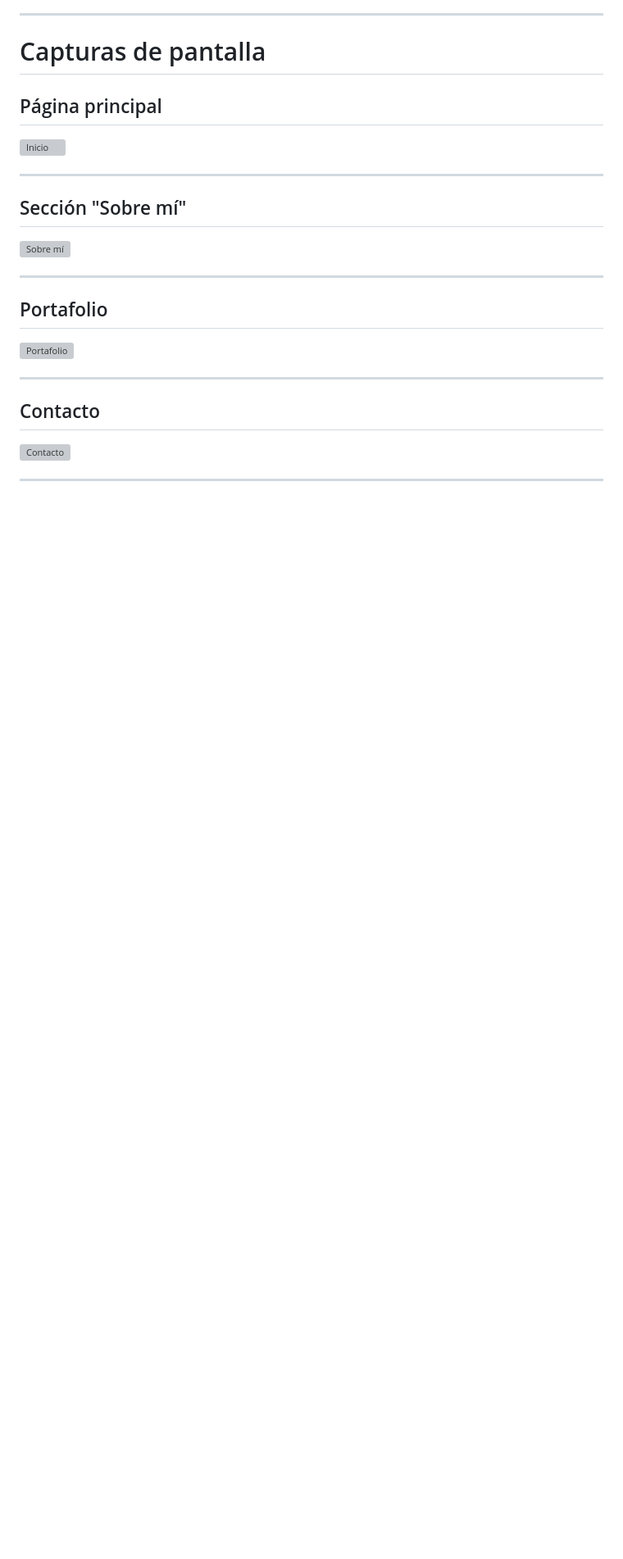
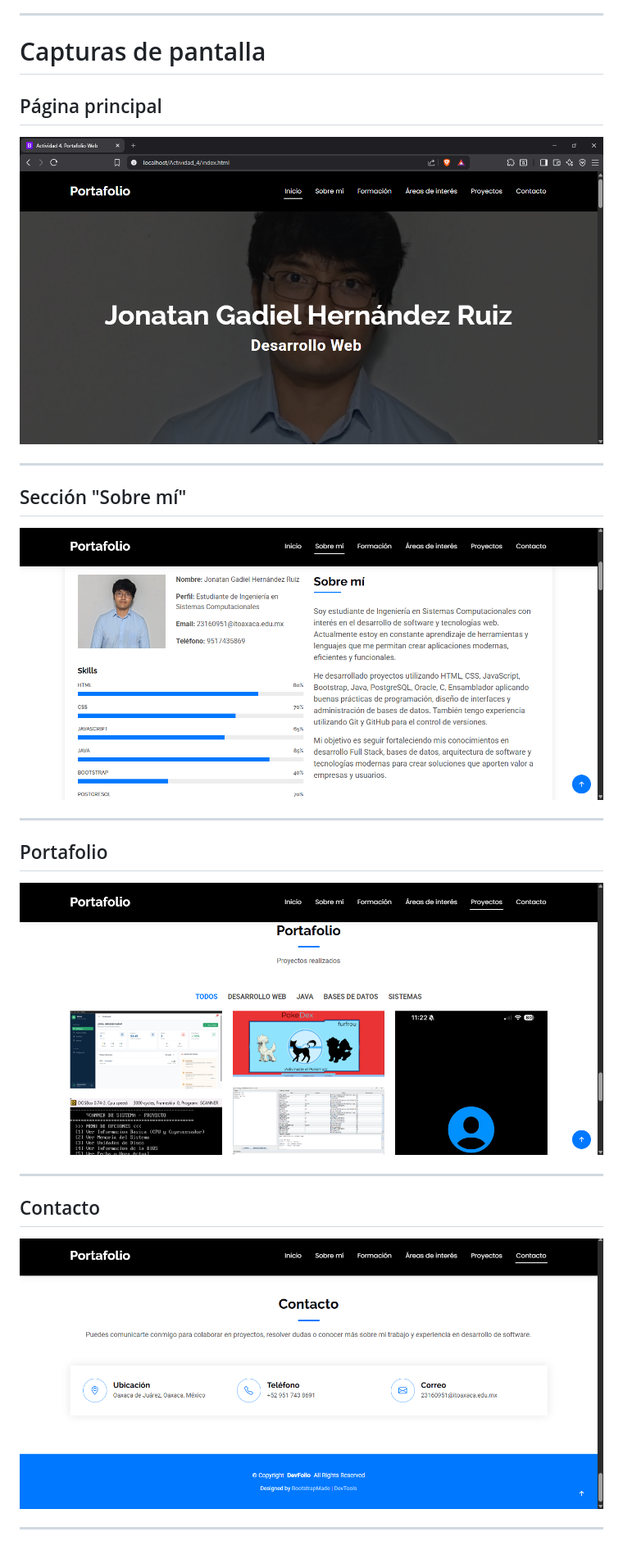
Before and after one commit to Jonatan014/Actividad-4.-Portafolio-Web-con-Bootstrap, a Markdown page: README.md, the part around the change. Shown at 82% size. Drawn GitHub-style; blank space fills up the shorter version; grey boxes are pictures that could not be loaded.

Commit message:
Actualización del readme

```diff
--- a/README.md
+++ b/README.md
@@ -256,24 +256,24 @@ Entre las principales modificaciones se encuentran:
 
 ## Página principal
 
-![Inicio](img/c1.png)
+![Inicio](assets/img/c1.png)
 
 ---
 
 ## Sección "Sobre mí"
 
-![Sobre mí](img/c2.png)
+![Sobre mí](assets/img/c2.png)
 
 ---
 
 ## Portafolio
 
-![Portafolio](img/c3.png)
+![Portafolio](assets/img/c3.png)
 
 ---
 
 ## Contacto
 
-![Contacto](img/c4.png)
+![Contacto](assets/img/c4.png)
 
 ---
```
